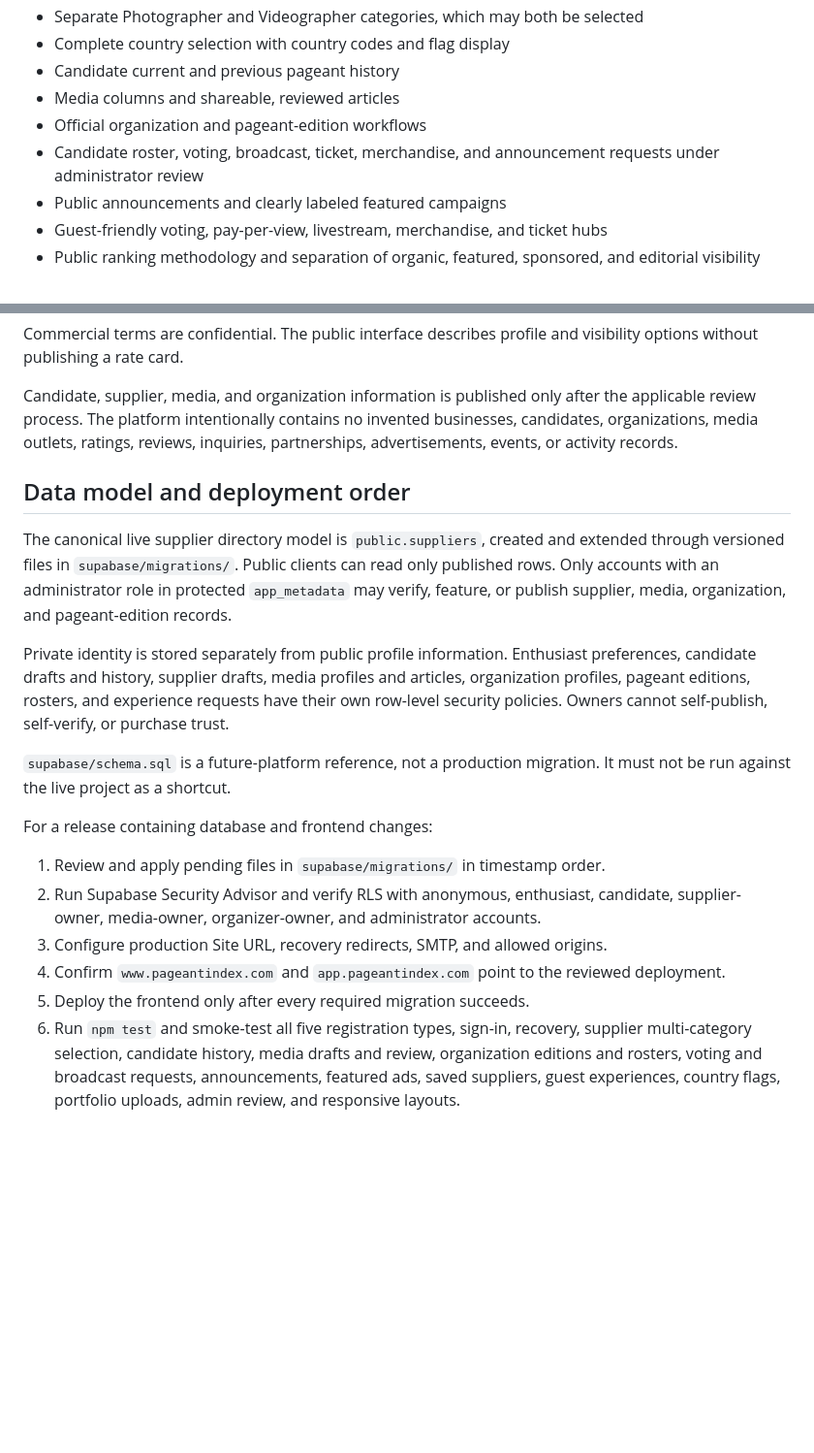
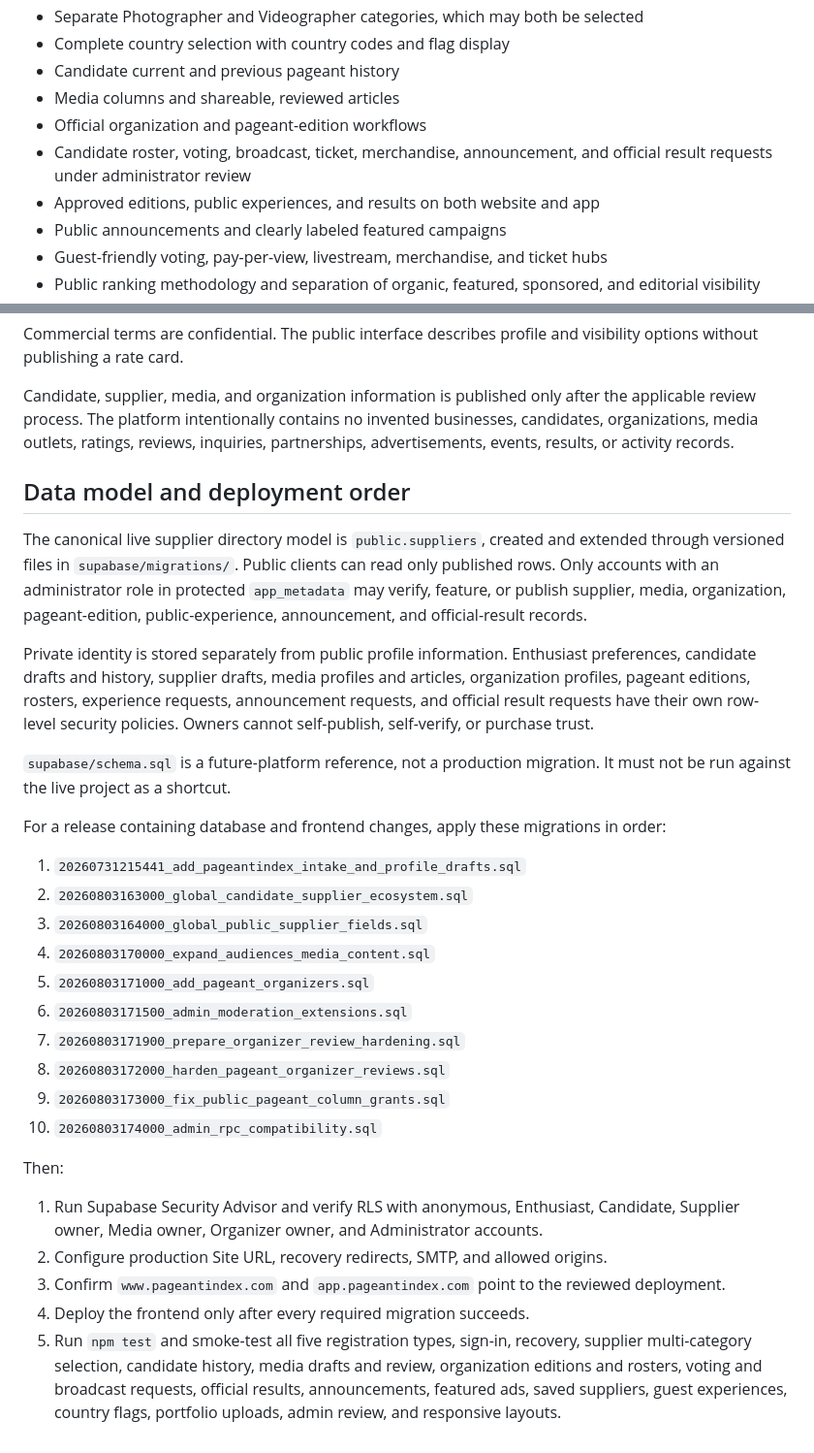
Before and after one commit to masinlocandher-max/PAGEANTINDEX, a Markdown page: README.md, 2 parts joined by grey strips. Shown at 97% size. Drawn GitHub-style; blank space fills up the shorter version.

Commit message:
Document final organizer migration order

```diff
--- a/README.md
+++ b/README.md
@@ -52,8 +52,9 @@ Every audience can see the same reviewed foundation:
 - Candidate current and previous pageant history
 - Media columns and shareable, reviewed articles
 - Official organization and pageant-edition workflows
-- Candidate roster, voting, broadcast, ticket, merchandise, and announcement
-  requests under administrator review
+- Candidate roster, voting, broadcast, ticket, merchandise, announcement, and
+  official result requests under administrator review
+- Approved editions, public experiences, and results on both website and app
 - Public announcements and clearly labeled featured campaigns
 - Guest-friendly voting, pay-per-view, livestream, merchandise, and ticket hubs
 - Public ranking methodology and separation of organic, featured, sponsored,
@@ -109,7 +110,8 @@ visibility options without publishing a rate card.
 Candidate, supplier, media, and organization information is published only
 after the applicable review process. The platform intentionally contains no
 invented businesses, candidates, organizations, media outlets, ratings,
-reviews, inquiries, partnerships, advertisements, events, or activity records.
+reviews, inquiries, partnerships, advertisements, events, results, or activity
+records.
 
 ## Data model and deployment order
 
@@ -117,29 +119,43 @@ The canonical live supplier directory model is `public.suppliers`, created and
 extended through versioned files in `supabase/migrations/`. Public clients can
 read only published rows. Only accounts with an administrator role in protected
 `app_metadata` may verify, feature, or publish supplier, media, organization,
-and pageant-edition records.
+pageant-edition, public-experience, announcement, and official-result records.
 
 Private identity is stored separately from public profile information.
 Enthusiast preferences, candidate drafts and history, supplier drafts, media
-profiles and articles, organization profiles, pageant editions, rosters, and
-experience requests have their own row-level security policies. Owners cannot
-self-publish, self-verify, or purchase trust.
+profiles and articles, organization profiles, pageant editions, rosters,
+experience requests, announcement requests, and official result requests have
+their own row-level security policies. Owners cannot self-publish, self-verify,
+or purchase trust.
 
 `supabase/schema.sql` is a future-platform reference, not a production migration.
 It must not be run against the live project as a shortcut.
 
-For a release containing database and frontend changes:
+For a release containing database and frontend changes, apply these migrations
+in order:
 
-1. Review and apply pending files in `supabase/migrations/` in timestamp order.
-2. Run Supabase Security Advisor and verify RLS with anonymous, enthusiast,
-   candidate, supplier-owner, media-owner, organizer-owner, and administrator
+1. `20260731215441_add_pageantindex_intake_and_profile_drafts.sql`
+2. `20260803163000_global_candidate_supplier_ecosystem.sql`
+3. `20260803164000_global_public_supplier_fields.sql`
+4. `20260803170000_expand_audiences_media_content.sql`
+5. `20260803171000_add_pageant_organizers.sql`
+6. `20260803171500_admin_moderation_extensions.sql`
+7. `20260803171900_prepare_organizer_review_hardening.sql`
+8. `20260803172000_harden_pageant_organizer_reviews.sql`
+9. `20260803173000_fix_public_pageant_column_grants.sql`
+10. `20260803174000_admin_rpc_compatibility.sql`
+
+Then:
+
+1. Run Supabase Security Advisor and verify RLS with anonymous, Enthusiast,
+   Candidate, Supplier owner, Media owner, Organizer owner, and Administrator
    accounts.
-3. Configure production Site URL, recovery redirects, SMTP, and allowed origins.
-4. Confirm `www.pageantindex.com` and `app.pageantindex.com` point to the reviewed
+2. Configure production Site URL, recovery redirects, SMTP, and allowed origins.
+3. Confirm `www.pageantindex.com` and `app.pageantindex.com` point to the reviewed
    deployment.
-5. Deploy the frontend only after every required migration succeeds.
-6. Run `npm test` and smoke-test all five registration types, sign-in, recovery,
+4. Deploy the frontend only after every required migration succeeds.
+5. Run `npm test` and smoke-test all five registration types, sign-in, recovery,
    supplier multi-category selection, candidate history, media drafts and review,
-   organization editions and rosters, voting and broadcast requests,
-   announcements, featured ads, saved suppliers, guest experiences, country
-   flags, portfolio uploads, admin review, and responsive layouts.
+   organization editions and rosters, voting and broadcast requests, official
+   results, announcements, featured ads, saved suppliers, guest experiences,
+   country flags, portfolio uploads, admin review, and responsive layouts.
```
